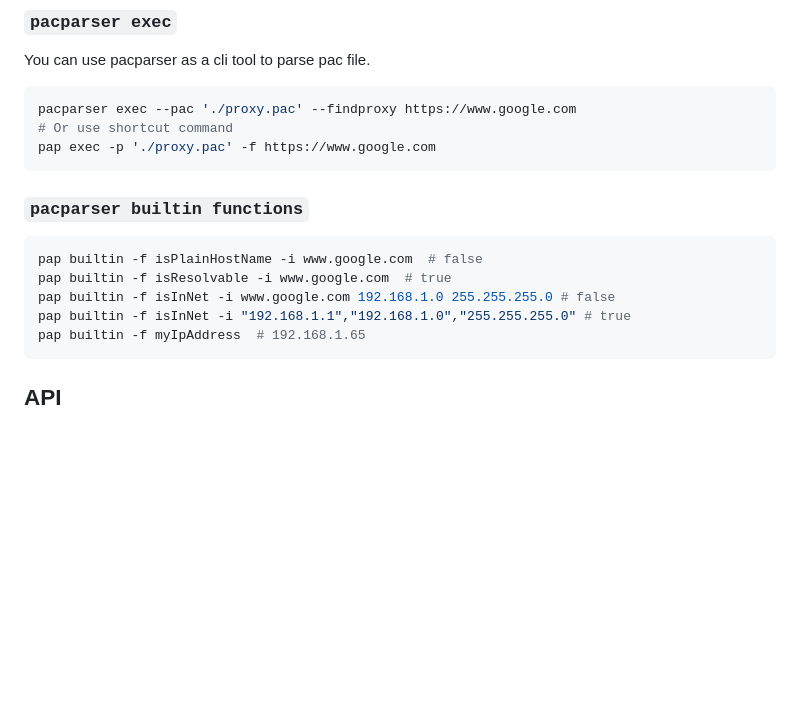
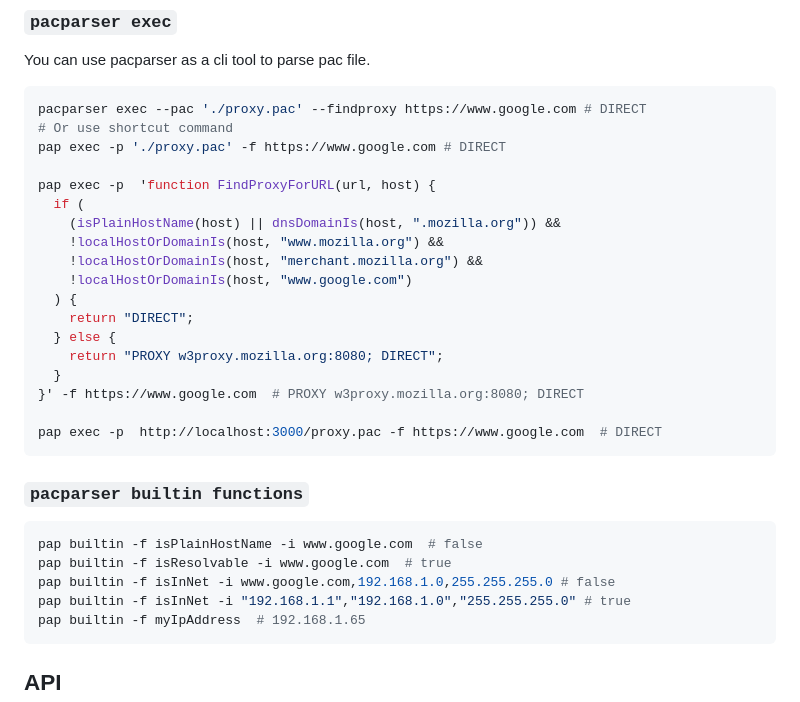
Before and after one commit to ChrisSong1994/pacparser, a Markdown page: README.md, the part around the change. Rendered like a GitHub page; blank space fills up the shorter version.

Commit message:
docs: update

````diff
--- a/README.md
+++ b/README.md
@@ -52,9 +52,24 @@ await pacParser.findProxy("https://direct.mozilla.org"); // returns "DIRECT"
 You can use pacparser as a cli tool to parse pac file.
 
 ```bash
-pacparser exec --pac './proxy.pac' --findproxy https://www.google.com
+pacparser exec --pac './proxy.pac' --findproxy https://www.google.com # DIRECT
 # Or use shortcut command
-pap exec -p './proxy.pac' -f https://www.google.com
+pap exec -p './proxy.pac' -f https://www.google.com # DIRECT
+
+pap exec -p  'function FindProxyForURL(url, host) {
+  if (
+    (isPlainHostName(host) || dnsDomainIs(host, ".mozilla.org")) &&
+    !localHostOrDomainIs(host, "www.mozilla.org") &&
+    !localHostOrDomainIs(host, "merchant.mozilla.org") &&
+    !localHostOrDomainIs(host, "www.google.com")
+  ) {
+    return "DIRECT";
+  } else {
+    return "PROXY w3proxy.mozilla.org:8080; DIRECT";
+  }
+}' -f https://www.google.com  # PROXY w3proxy.mozilla.org:8080; DIRECT
+
+pap exec -p  http://localhost:3000/proxy.pac -f https://www.google.com  # DIRECT
 ```
 
 ### `pacparser builtin functions`
@@ -62,7 +77,7 @@ pap exec -p './proxy.pac' -f https://www.google.com
 ```bash
 pap builtin -f isPlainHostName -i www.google.com  # false
 pap builtin -f isResolvable -i www.google.com  # true
-pap builtin -f isInNet -i www.google.com 192.168.1.0 255.255.255.0 # false
+pap builtin -f isInNet -i www.google.com,192.168.1.0,255.255.255.0 # false
 pap builtin -f isInNet -i "192.168.1.1","192.168.1.0","255.255.255.0" # true
 pap builtin -f myIpAddress  # 192.168.1.65
 ```
````
